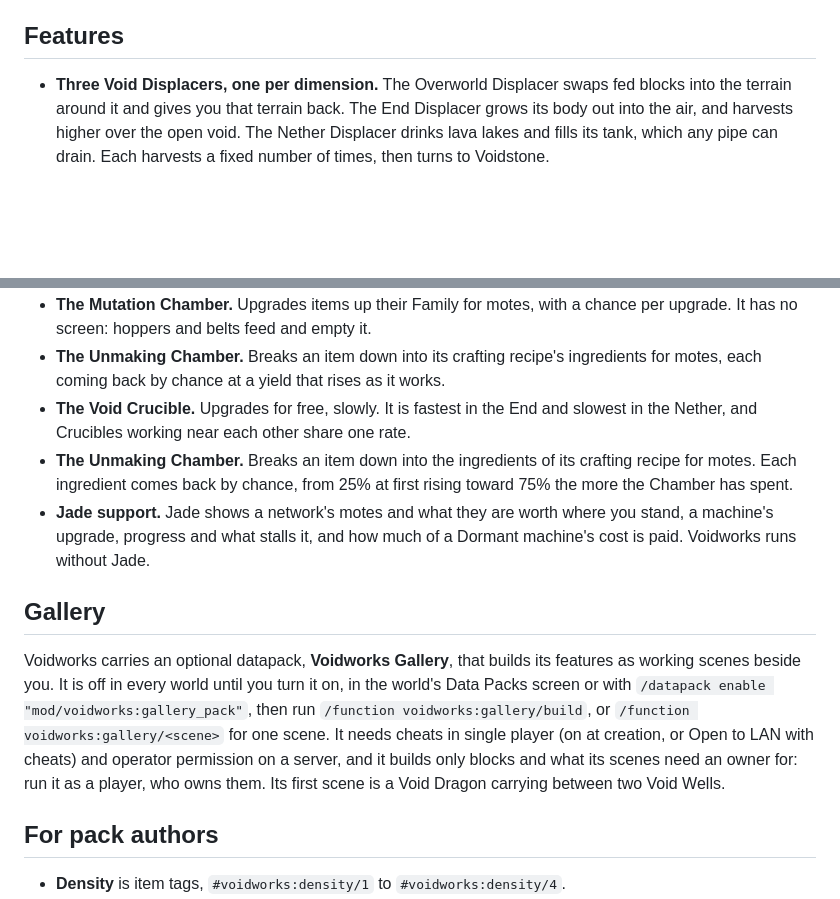
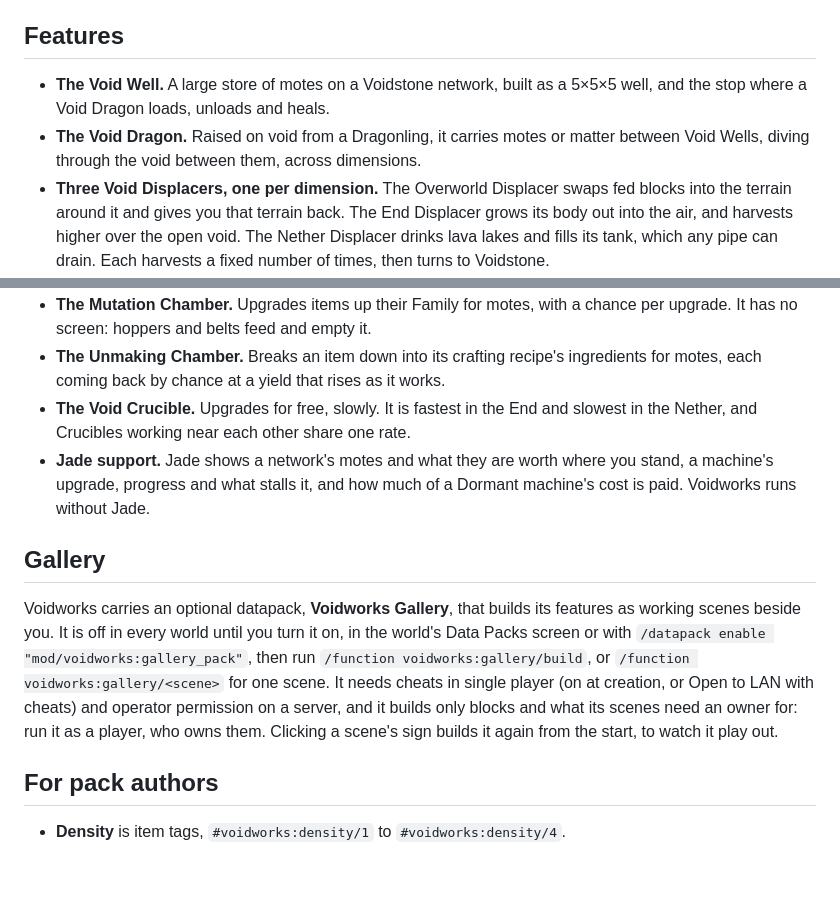
Before and after one commit to 5thlayer/voidworks, a Markdown page: README.md, 2 parts joined by grey strips. Drawn GitHub-style; blank space fills up the shorter version.

Commit message:
docs: list the void well and dragon, and replay gallery scenes from their signs
Co-Authored-By: Claude Opus 5.5 <noreply@anthropic.com>

```diff
--- a/README.md
+++ b/README.md
@@ -18,6 +18,8 @@ To play Voidworks beside every other FactoryWorks mod, install the [FactoryWorks
 
 ## Features
 
+- **The Void Well.** A large store of motes on a Voidstone network, built as a 5×5×5 well, and the stop where a Void Dragon loads, unloads and heals.
+- **The Void Dragon.** Raised on void from a Dragonling, it carries motes or matter between Void Wells, diving through the void between them, across dimensions.
 - **Three Void Displacers, one per dimension.** The Overworld Displacer swaps fed blocks into the terrain around it and gives you that terrain back. The End Displacer grows its body out into the air, and harvests higher over the open void. The Nether Displacer drinks lava lakes and fills its tank, which any pipe can drain. Each harvests a fixed number of times, then turns to Voidstone.
 - **Density.** What you feed sets how many motes a harvest yields: copper and coal blocks are the lightest, diamond and netherite blocks the densest.
 - **Voidstone networks.** Touching Voidstone is one network holding one pool of motes, and every Voidstone adds room.
@@ -26,12 +28,11 @@ To play Voidworks beside every other FactoryWorks mod, install the [FactoryWorks
 - **The Mutation Chamber.** Upgrades items up their Family for motes, with a chance per upgrade. It has no screen: hoppers and belts feed and empty it.
 - **The Unmaking Chamber.** Breaks an item down into its crafting recipe's ingredients for motes, each coming back by chance at a yield that rises as it works.
 - **The Void Crucible.** Upgrades for free, slowly. It is fastest in the End and slowest in the Nether, and Crucibles working near each other share one rate.
-- **The Unmaking Chamber.** Breaks an item down into the ingredients of its crafting recipe for motes. Each ingredient comes back by chance, from 25% at first rising toward 75% the more the Chamber has spent.
 - **Jade support.** Jade shows a network's motes and what they are worth where you stand, a machine's upgrade, progress and what stalls it, and how much of a Dormant machine's cost is paid. Voidworks runs without Jade.
 
 ## Gallery
 
-Voidworks carries an optional datapack, **Voidworks Gallery**, that builds its features as working scenes beside you. It is off in every world until you turn it on, in the world's Data Packs screen or with `/datapack enable "mod/voidworks:gallery_pack"`, then run `/function voidworks:gallery/build`, or `/function voidworks:gallery/<scene>` for one scene. It needs cheats in single player (on at creation, or Open to LAN with cheats) and operator permission on a server, and it builds only blocks and what its scenes need an owner for: run it as a player, who owns them. Its first scene is a Void Dragon carrying between two Void Wells.
+Voidworks carries an optional datapack, **Voidworks Gallery**, that builds its features as working scenes beside you. It is off in every world until you turn it on, in the world's Data Packs screen or with `/datapack enable "mod/voidworks:gallery_pack"`, then run `/function voidworks:gallery/build`, or `/function voidworks:gallery/<scene>` for one scene. It needs cheats in single player (on at creation, or Open to LAN with cheats) and operator permission on a server, and it builds only blocks and what its scenes need an owner for: run it as a player, who owns them. Clicking a scene's sign builds it again from the start, to watch it play out.
 
 ## For pack authors
 
```
Also changed, not shown: GLOSSARY.md (+1 -1 lines), docs/adr/0008-voidworks-ships-an-optional-gallery-pack-ahead-of-libworks.md (+4 -0 lines).
